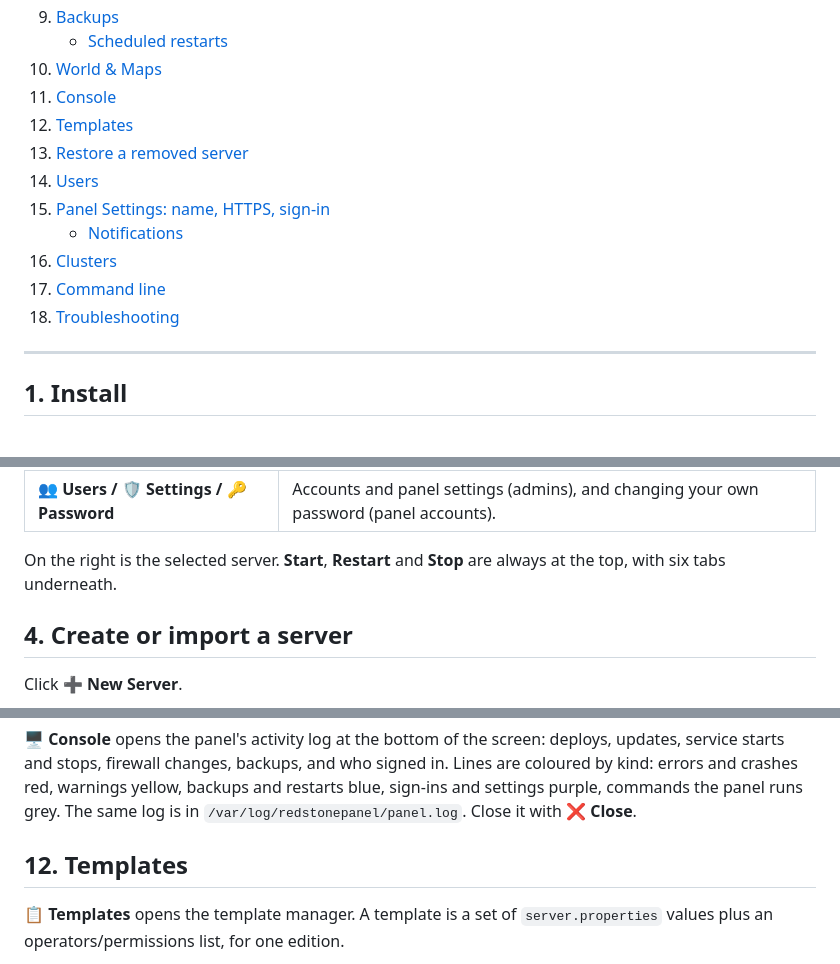
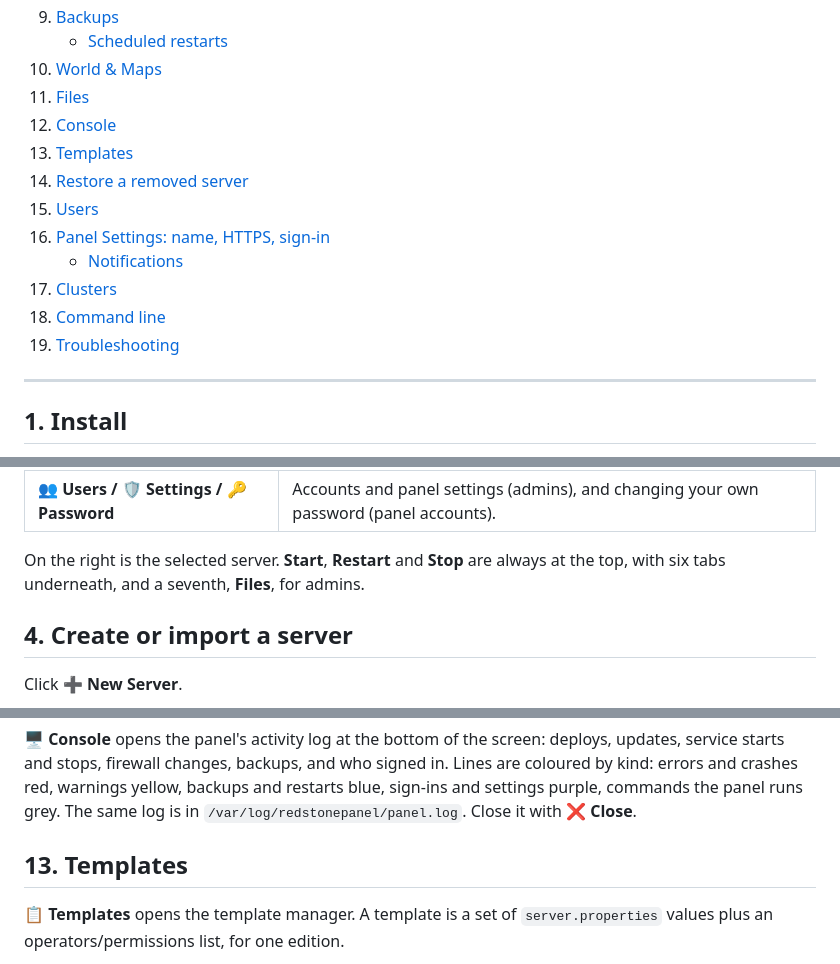
Before and after one commit to qrussell/redstonepanel, a Markdown page: docs/guide/README.md, 3 parts joined by grey strips. Drawn GitHub-style.

```diff
--- a/docs/guide/README.md
+++ b/docs/guide/README.md
@@ -19,15 +19,16 @@ For installation details, file locations and the security model, see the main
 9. [Backups](#9-backups)
    - [Scheduled restarts](#scheduled-restarts)
 10. [World & Maps](#10-world--maps)
-11. [Console](#11-console)
-12. [Templates](#12-templates)
-13. [Restore a removed server](#13-restore-a-removed-server)
-14. [Users](#14-users)
-15. [Panel Settings: name, HTTPS, sign-in](#15-panel-settings-name-https-sign-in)
+11. [Files](#11-files)
+12. [Console](#12-console)
+13. [Templates](#13-templates)
+14. [Restore a removed server](#14-restore-a-removed-server)
+15. [Users](#15-users)
+16. [Panel Settings: name, HTTPS, sign-in](#16-panel-settings-name-https-sign-in)
     - [Notifications](#notifications)
-16. [Clusters](#16-clusters)
-17. [Command line](#17-command-line)
-18. [Troubleshooting](#18-troubleshooting)
+17. [Clusters](#17-clusters)
+18. [Command line](#18-command-line)
+19. [Troubleshooting](#19-troubleshooting)
 
 ---
 
@@ -87,7 +88,7 @@ The sidebar on the left holds everything that isn't about one server:
 | **👥 Users / 🛡️ Settings / 🔑 Password** | Accounts and panel settings (admins), and changing your own password (panel accounts). |
 
 On the right is the selected server. **Start**, **Restart** and **Stop** are always at the top,
-with six tabs underneath.
+with six tabs underneath, and a seventh, **Files**, for admins.
 
 ## 4. Create or import a server
 
@@ -318,7 +352,7 @@ kind: errors and crashes red, warnings yellow, backups and restarts blue, sign-i
 purple, commands the panel runs grey. The same log is in
 `/var/log/redstonepanel/panel.log`. Close it with **❌ Close**.
 
-## 12. Templates
+## 13. Templates
 
 **📋 Templates** opens the template manager. A template is a set of `server.properties`
 values plus an operators/permissions list, for one edition.
```
Also changed, not shown: other parts of docs/guide/README.md (+46 -13 lines), README.md (+2 -0 lines), docs/design/roadmap.md (+17 -10 lines), release-notes/v1.10.0.md (added, +53 -0 lines), docs/guide/images/file-editor.png (added), docs/guide/images/files.png (added), 9 other files.
